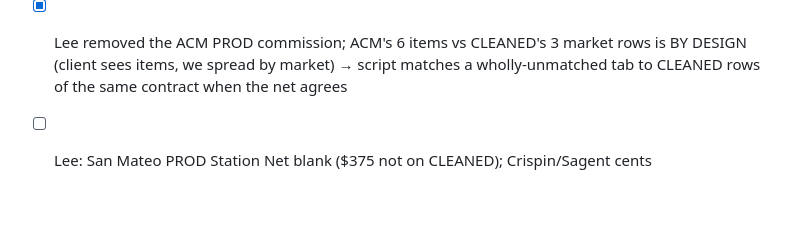
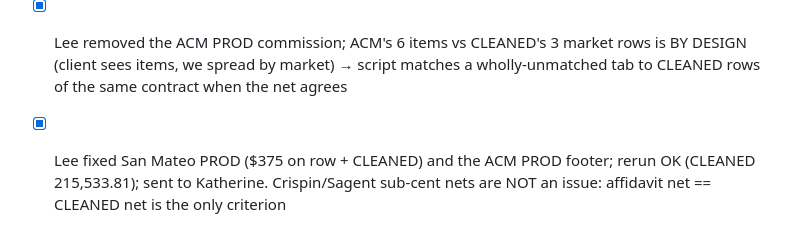
Before and after one commit to LHCrossings/ctv-orderentry, a Markdown page: tasks/todo.md, the part around the change. GitHub-like rendering; blank space fills up the shorter version.

Commit message:
tasks: billing book 2610 check closed — rerun OK after Lee's San Mateo PROD and ACM PROD fixes
Co-Authored-By: Claude Fable 5.1 <noreply@anthropic.com>

```diff
--- a/tasks/todo.md
+++ b/tasks/todo.md
@@ -1157,4 +1157,4 @@ checked cell for cell from the page image, SEA Vietnamese via the positional rea
 - [x] `scripts/check_billing_book.py` on `Master Billing Sheet 2610.xlsm` (--exclude the WSQ3 2607-508 re-send): 119 tabs row-for-row on CLEANED; CLEANED 215,158.51 = tabs 216,673.16 − 1,514.65 house lines
 - [x] Script now also prints sub-cent Station Nets (Crispin +0.13, Sagent HQ +0.16, NKB +0.004) and tabs whose footer Net Amount Due ≠ Σ Station Net (ACM PROD footer −234, San Mateo PROD rows 0 vs footer 375)
 - [x] Lee removed the ACM PROD commission; ACM's 6 items vs CLEANED's 3 market rows is BY DESIGN (client sees items, we spread by market) → script matches a wholly-unmatched tab to CLEANED rows of the same contract when the net agrees
-- [ ] Lee: San Mateo PROD Station Net blank ($375 not on CLEANED); Crispin/Sagent cents
+- [x] Lee fixed San Mateo PROD ($375 on row + CLEANED) and the ACM PROD footer; rerun OK (CLEANED 215,533.81); sent to Katherine. Crispin/Sagent sub-cent nets are NOT an issue: affidavit net == CLEANED net is the only criterion
```
